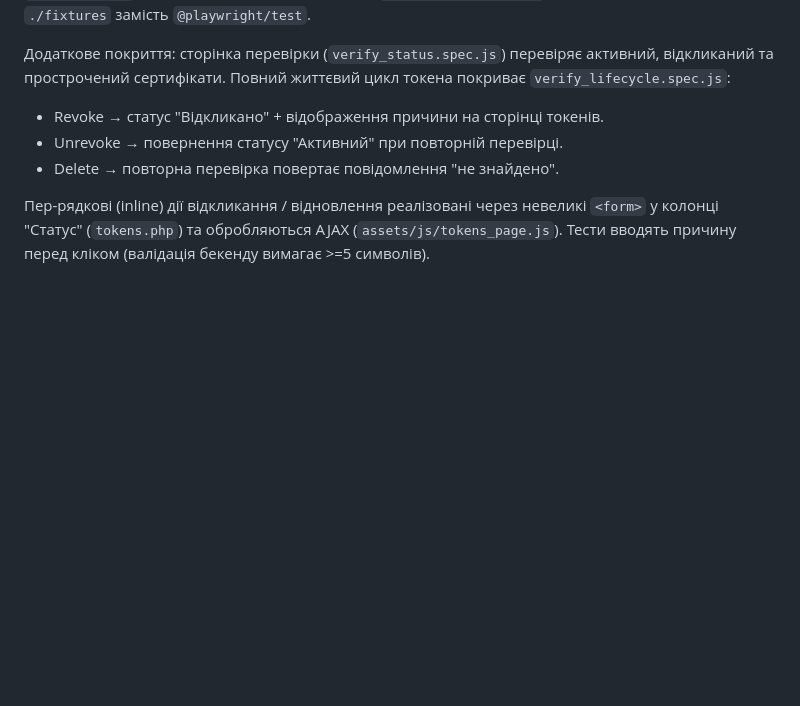
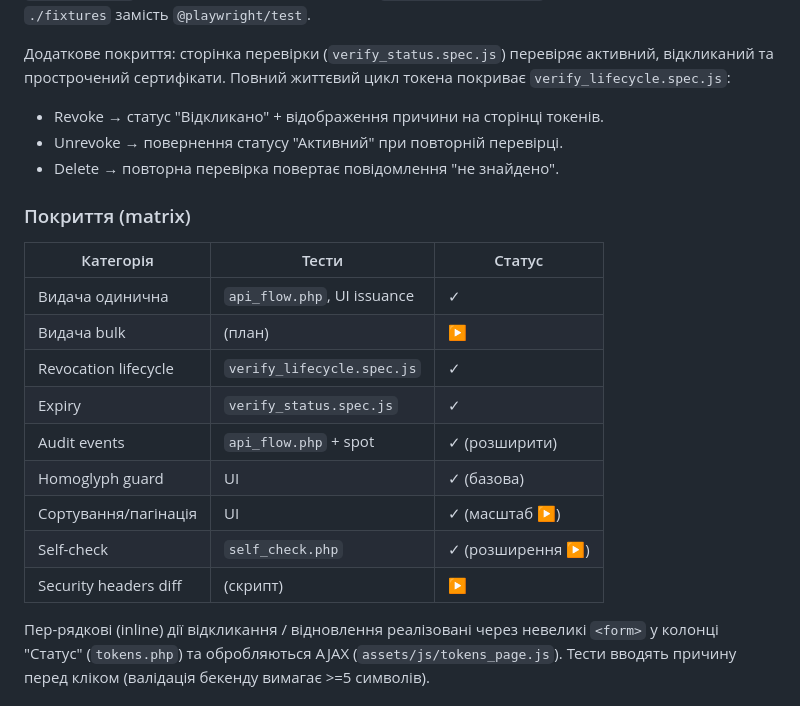
Before and after one commit to samuel-edmund-morgan/certreg, a Markdown page: README.md, the part around one of its changes. GitHub-like rendering; blank space fills up the shorter version.

```diff
--- a/README.md
+++ b/README.md
@@ -252,6 +293,19 @@ PDF завантаження та QR рендер перевіряються; bu
 - Unrevoke → повернення статусу "Активний" при повторній перевірці.
 - Delete → повторна перевірка повертає повідомлення "не знайдено".
 
+### Покриття (matrix)
+| Категорія | Тести | Статус |
+|-----------|-------|--------|
+| Видача одинична | `api_flow.php`, UI issuance | ✓ |
+| Видача bulk | (план) | ▶ |
+| Revocation lifecycle | `verify_lifecycle.spec.js` | ✓ |
+| Expiry | `verify_status.spec.js` | ✓ |
+| Audit events | `api_flow.php` + spot | ✓ (розширити) |
+| Homoglyph guard | UI | ✓ (базова) |
+| Сортування/пагінація | UI | ✓ (масштаб ▶) |
+| Self-check | `self_check.php` | ✓ (розширення ▶) |
+| Security headers diff | (скрипт) | ▶ |
+
 Пер-рядкові (inline) дії відкликання / відновлення реалізовані через невеликі `<form>` у колонці "Статус" (`tokens.php`) та обробляються AJAX (`assets/js/tokens_page.js`). Тести вводять причину перед кліком (валідація бекенду вимагає >=5 символів).
 
 ## Ігноровані файли / артефакти
```
Also changed, not shown: other parts of README.md (+41 -0 lines), MIGRATION.md (+20 -0 lines).
